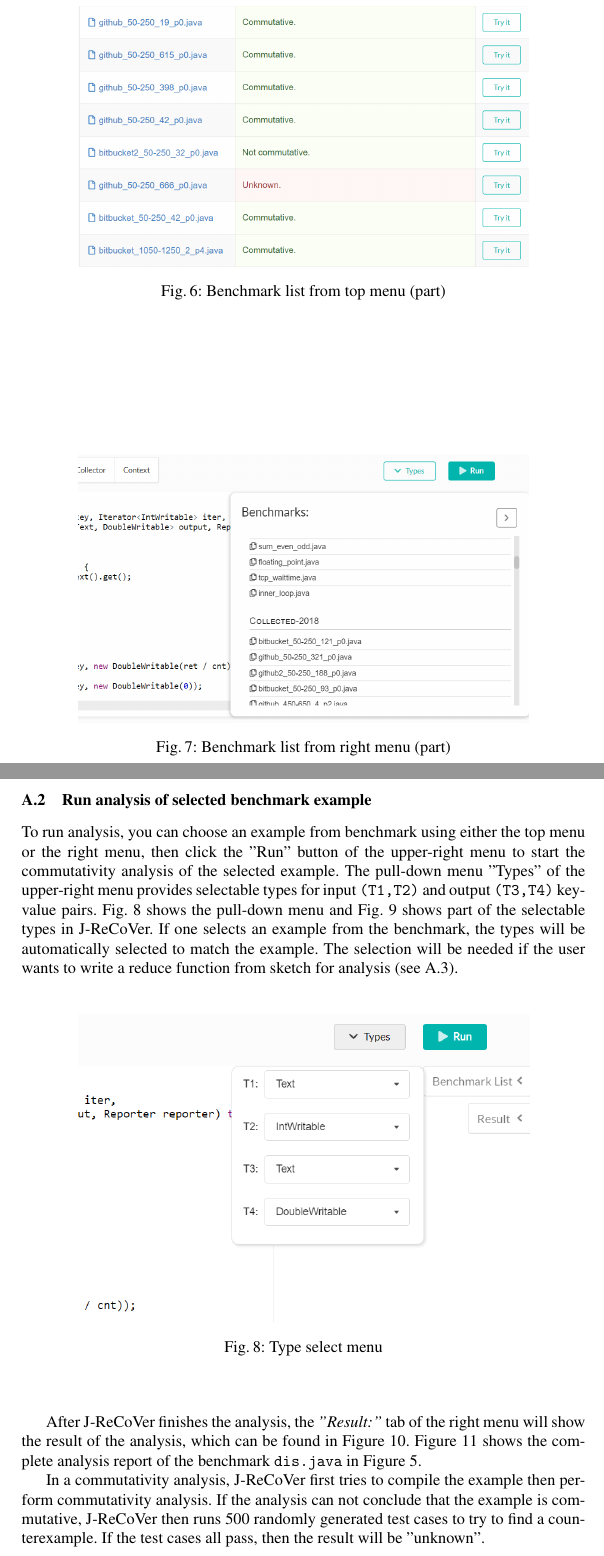
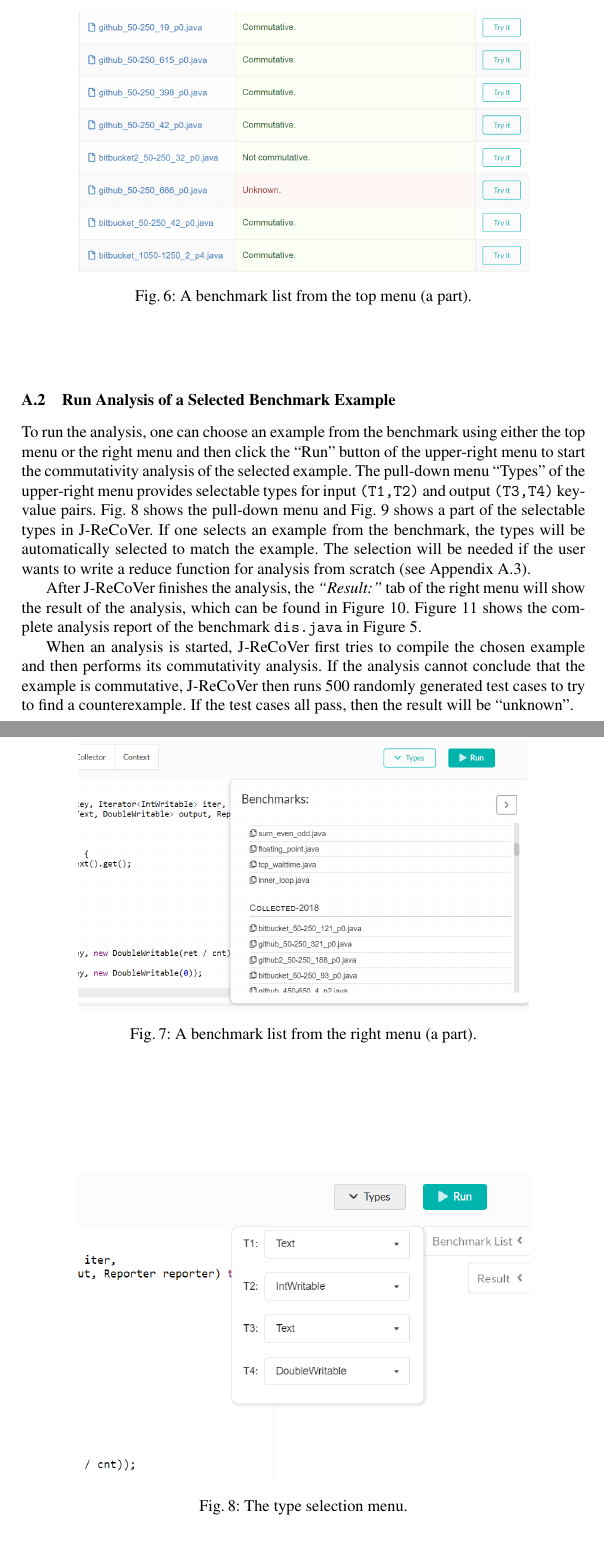
Before and after one commit to spencerwuwu/J-ReCoVer_paper, a LaTeX thesis (draft.tex, which reads appendix.tex): two parts of pages 10 and 11 of 14, joined at a grey line, cut so that both start at the same text. Compiled offline with pdfLaTeX.

Commit message:
Language changes in the appendix

```diff
--- a/appendix.tex
+++ b/appendix.tex
@@ -58,7 +69,7 @@ Coding Space
 % \vspace{-10pt}
 \includegraphics[width=.8\linewidth]{screenshots/benchmark_list}
 % \vspace{-5pt}
-\caption{Benchmark list from top menu (part)}
+\caption{A benchmark list from the top menu (a part).}
 \label{fig:benchmark_list}
 % \vspace{-15pt}
 \end{center}
@@ -69,23 +80,33 @@ Coding Space
 % \vspace{-10pt}
 \includegraphics[width=.8\linewidth]{screenshots/benchmark_list_right}
 % \vspace{-5pt}
-\caption{Benchmark list from right menu (part)}
+\caption{A benchmark list from the right menu (a part).}
 \label{fig:benchmark_list_right}
 % \vspace{-15pt}
 \end{center}
 \end{figure}
 
-\subsection{Run analysis of selected benchmark example}
+\subsection{Run Analysis of a Selected Benchmark Example}
 \label{appendix:2}
 
-To run analysis, you can choose an example from benchmark using either the top menu or the right menu, then click the "Run" button of the upper-right menu to start the commutativity analysis of the selected example. The pull-down menu "Types" of the upper-right menu provides selectable types for input \texttt{(T1,T2)} and output \texttt{(T3,T4)} key-value pairs. Fig.~\ref{fig:type_select_menu} shows the pull-down menu and Fig.~\ref{fig:selectable_types} shows part of the selectable types in J-ReCoVer. If one selects an example from the benchmark, the types will be automatically selected to match the example. The selection will be needed if the user wants to write a reduce function from sketch for analysis (see~\ref{appendix:3}).
+To run the analysis, one can choose an example from the benchmark using either
+the top menu or the right menu and then click the ``Run'' button of the
+upper-right menu to start the commutativity analysis of the selected example.
+The pull-down menu ``Types'' of the upper-right menu provides selectable types
+for input \texttt{(T1,T2)} and output \texttt{(T3,T4)} key-value pairs.
+Fig.~\ref{fig:type_select_menu} shows the pull-down menu and
+Fig.~\ref{fig:selectable_types} shows a part of the selectable types in
+J-ReCoVer.  If one selects an example from the benchmark, the types will be
+automatically selected to match the example. The selection will be needed if the
+user wants to write a reduce function for analysis  from scratch (see
+Appendix~\ref{appendix:3}).
 
 \begin{figure}
 \begin{center}
 % \vspace{-10pt}
 \includegraphics[width=.8\linewidth]{screenshots/type_select_menu}
 % \vspace{-5pt}
-\caption{Type select menu}
+\caption{The type selection menu.}
 \label{fig:type_select_menu}
 % \vspace{-15pt}
 \end{center}
@@ -102,7 +123,11 @@ To run analysis, you can choose an example from benchmark using either the top m
 \end{center}
 \end{figure}
 
-After J-ReCoVer finishes the analysis, the \emph{"Result:"} tab of the right menu will show the result of the analysis, which can be found in Figure~\ref{fig:analysis_result}. Figure~\ref{fig:analysis_result_text} shows the complete analysis report of the benchmark \texttt{dis.java} in Figure~\ref{fig:main_screen}.
+After J-ReCoVer finishes the analysis, the \emph{``Result:''} tab of the right
+menu will show the result of the analysis, which can be found in
+Figure~\ref{fig:analysis_result}. Figure~\ref{fig:analysis_result_text} shows
+the complete analysis report of the benchmark \texttt{dis.java} in
+Figure~\ref{fig:main_screen}.
 
 \begin{figure}
 \begin{center}
@@ -195,6 +220,10 @@ Input2: v [3, -2, -3, -3, 3]
 \end{center}
 \end{figure}
 
-In a commutativity analysis, J-ReCoVer first tries to compile the example then perform commutativity analysis. If the analysis can not conclude that the example is commutative, J-ReCoVer then runs 500 randomly generated test cases to try to find a counterexample. If the test cases all pass, then the result will be "unknown".
+When an analysis is started, J-ReCoVer first tries to compile the chosen example
+and then performs its commutativity analysis. If the analysis cannot conclude
+that the example is commutative, J-ReCoVer then runs 500 randomly generated test
+cases to try to find a counterexample. If the test cases all pass, then the
+result will be ``unknown''.
 
 \clearpage
```
Also changed, not shown: appendix.tex (71 more changed lines).
